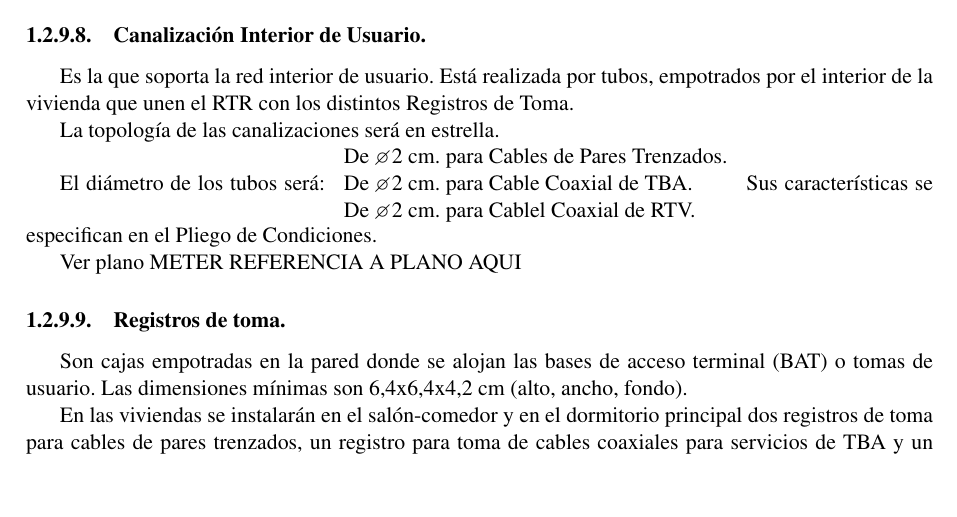
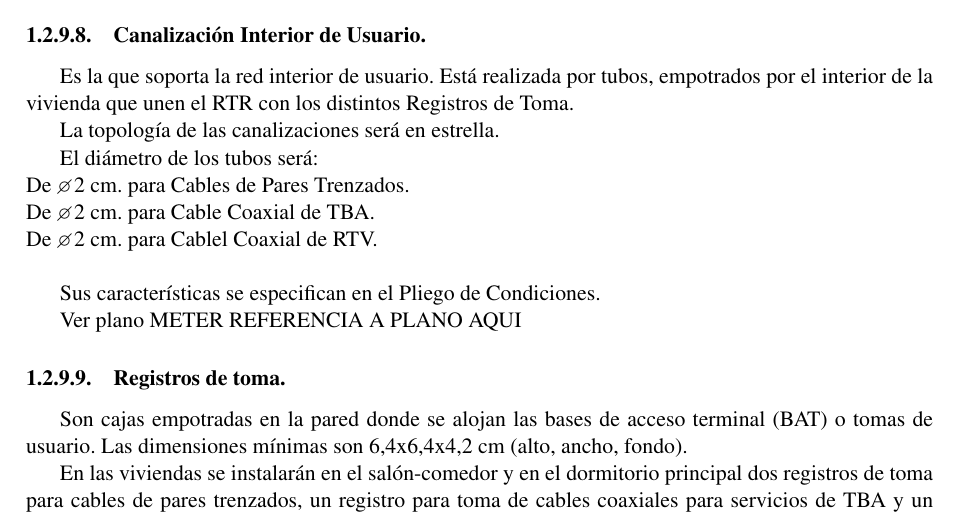
Before and after one commit to Truji92/ProyectoFinal-EPI, a LaTeX document (doc/index.tex, which reads doc/Canalizacion.tex): part of page 21 of 28, cut so that both start at the same text, the shorter picture padded with empty space. Compiled offline with pdfLaTeX.

Commit message:
ajustes en las tablas

```diff
--- a/doc/Canalizacion.tex
+++ b/doc/Canalizacion.tex
@@ -112,12 +115,11 @@ Es la que soporta la red interior de usuario. Está realizada por tubos, empotra
 
 La topología de las canalizaciones será en estrella.
 
-El diámetro de los tubos será:
-\begin{tabular}{l}
+El diámetro de los tubos será:\\
 De \diameter 2 cm. para Cables de Pares Trenzados.\\
 De \diameter 2 cm. para Cable Coaxial de TBA. \\
 De \diameter 2 cm. para Cablel Coaxial de RTV. \\
-\end{tabular}
+
 Sus características se especifican en el Pliego de Condiciones.
 
 Ver plano """"METER REFERENCIA A PLANO AQUI""""
```
Also changed, not shown: doc/Canalizacion.tex (3 more changed lines).
